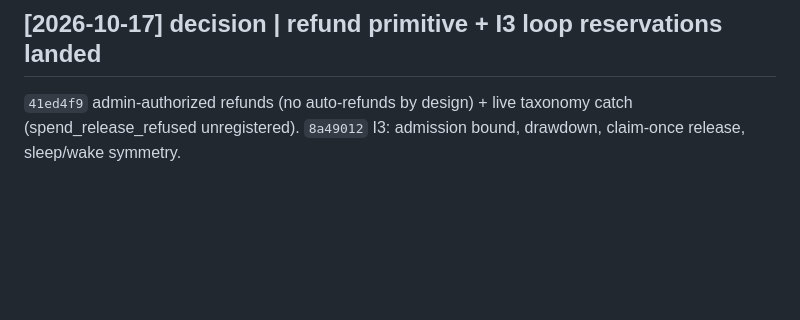
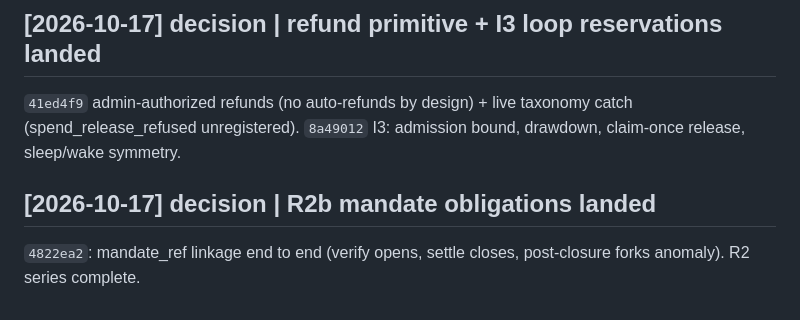
Before and after one commit to mainza-ai/kubona, a Markdown page: wiki/log.md, the part around the change. Rendered like a GitHub page; blank space fills up the shorter version.

```diff
--- a/wiki/log.md
+++ b/wiki/log.md
@@ -2395,3 +2395,7 @@ skipped is the exact failure this incident is about:
   `41ed4f9` admin-authorized refunds (no auto-refunds by design) +
   live taxonomy catch (spend_release_refused unregistered). `8a49012`
   I3: admission bound, drawdown, claim-once release, sleep/wake symmetry.
+
+## [2026-10-17] decision | R2b mandate obligations landed
+  `4822ea2`: mandate_ref linkage end to end (verify opens, settle
+  closes, post-closure forks anomaly). R2 series complete.
```
Also changed, not shown: wiki/concepts/rea-adoption-plan.md (+8 -0 lines).
